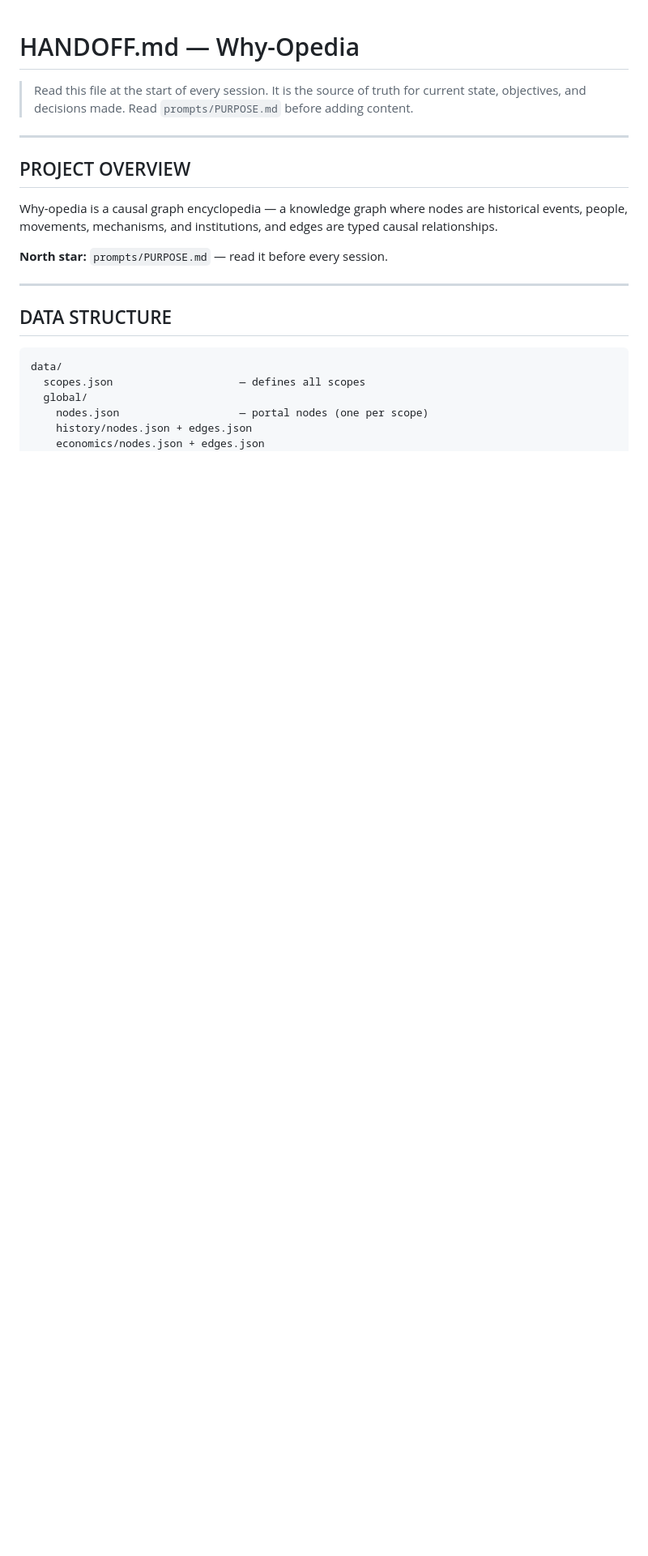
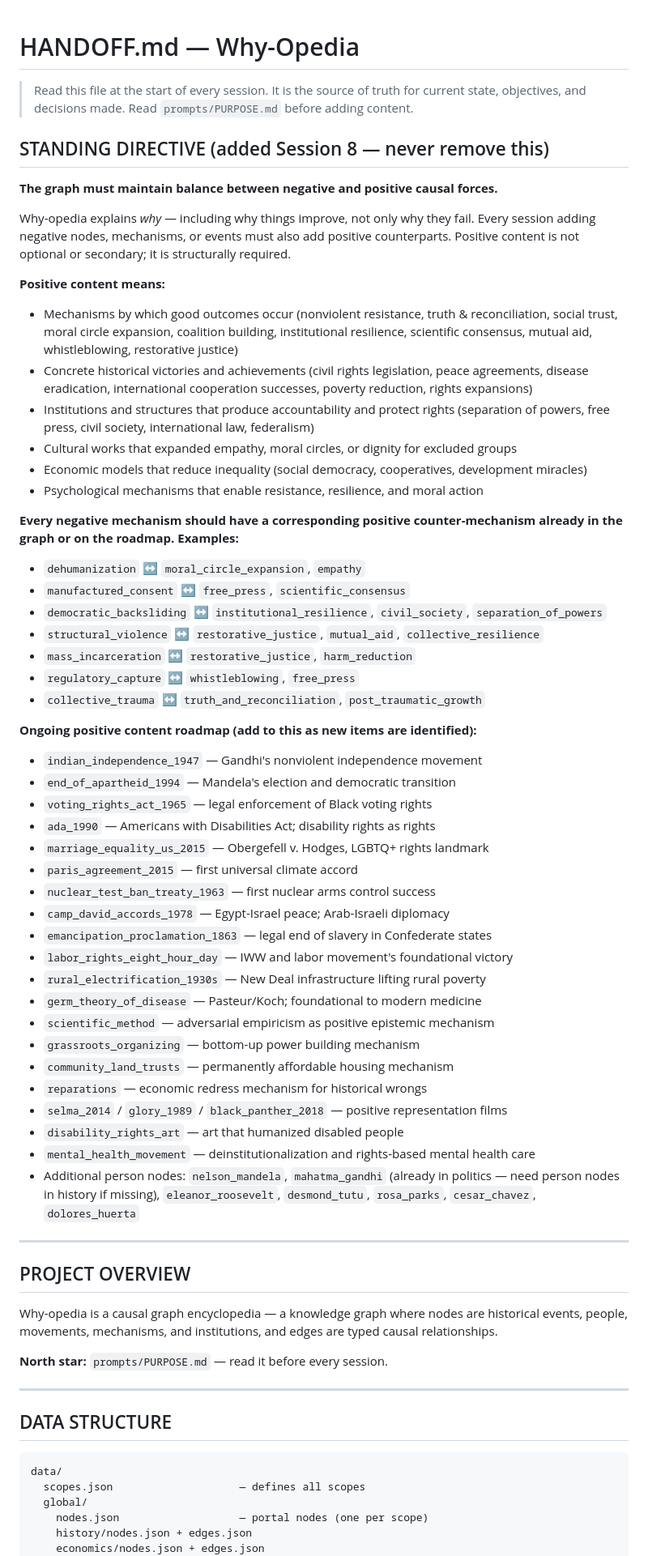
Before and after one commit to bmgcyber/why-opedia, a Markdown page: HANDOFF.md, the part around the change. Shown at 81% size. Drawn GitHub-style; blank space fills up the shorter version.

Commit message:
docs: add standing directive for positive/negative balance in HANDOFF.md
Co-Authored-By: Claude Sonnet 4.6 <noreply@anthropic.com>

```diff
--- a/HANDOFF.md
+++ b/HANDOFF.md
@@ -1,6 +1,51 @@
 # HANDOFF.md — Why-Opedia
 
 > Read this file at the start of every session. It is the source of truth for current state, objectives, and decisions made. Read `prompts/PURPOSE.md` before adding content.
+
+## STANDING DIRECTIVE (added Session 8 — never remove this)
+
+**The graph must maintain balance between negative and positive causal forces.**
+
+Why-opedia explains *why* — including why things improve, not only why they fail. Every session adding negative nodes, mechanisms, or events must also add positive counterparts. Positive content is not optional or secondary; it is structurally required.
+
+**Positive content means:**
+- Mechanisms by which good outcomes occur (nonviolent resistance, truth & reconciliation, social trust, moral circle expansion, coalition building, institutional resilience, scientific consensus, mutual aid, whistleblowing, restorative justice)
+- Concrete historical victories and achievements (civil rights legislation, peace agreements, disease eradication, international cooperation successes, poverty reduction, rights expansions)
+- Institutions and structures that produce accountability and protect rights (separation of powers, free press, civil society, international law, federalism)
+- Cultural works that expanded empathy, moral circles, or dignity for excluded groups
+- Economic models that reduce inequality (social democracy, cooperatives, development miracles)
+- Psychological mechanisms that enable resistance, resilience, and moral action
+
+**Every negative mechanism should have a corresponding positive counter-mechanism already in the graph or on the roadmap. Examples:**
+- `dehumanization` ↔ `moral_circle_expansion`, `empathy`
+- `manufactured_consent` ↔ `free_press`, `scientific_consensus`
+- `democratic_backsliding` ↔ `institutional_resilience`, `civil_society`, `separation_of_powers`
+- `structural_violence` ↔ `restorative_justice`, `mutual_aid`, `collective_resilience`
+- `mass_incarceration` ↔ `restorative_justice`, `harm_reduction`
+- `regulatory_capture` ↔ `whistleblowing`, `free_press`
+- `collective_trauma` ↔ `truth_and_reconciliation`, `post_traumatic_growth`
+
+**Ongoing positive content roadmap (add to this as new items are identified):**
+- `indian_independence_1947` — Gandhi's nonviolent independence movement
+- `end_of_apartheid_1994` — Mandela's election and democratic transition
+- `voting_rights_act_1965` — legal enforcement of Black voting rights
+- `ada_1990` — Americans with Disabilities Act; disability rights as rights
+- `marriage_equality_us_2015` — Obergefell v. Hodges, LGBTQ+ rights landmark
+- `paris_agreement_2015` — first universal climate accord
+- `nuclear_test_ban_treaty_1963` — first nuclear arms control success
+- `camp_david_accords_1978` — Egypt-Israel peace; Arab-Israeli diplomacy
+- `emancipation_proclamation_1863` — legal end of slavery in Confederate states
+- `labor_rights_eight_hour_day` — IWW and labor movement's foundational victory
+- `rural_electrification_1930s` — New Deal infrastructure lifting rural poverty
+- `germ_theory_of_disease` — Pasteur/Koch; foundational to modern medicine
+- `scientific_method` — adversarial empiricism as positive epistemic mechanism
+- `grassroots_organizing` — bottom-up power building mechanism
+- `community_land_trusts` — permanently affordable housing mechanism
+- `reparations` — economic redress mechanism for historical wrongs
+- `selma_2014` / `glory_1989` / `black_panther_2018` — positive representation films
+- `disability_rights_art` — art that humanized disabled people
+- `mental_health_movement` — deinstitutionalization and rights-based mental health care
+- Additional person nodes: `nelson_mandela`, `mahatma_gandhi` (already in politics — need person nodes in history if missing), `eleanor_roosevelt`, `desmond_tutu`, `rosa_parks`, `cesar_chavez`, `dolores_huerta`
 
 ---
 
```
